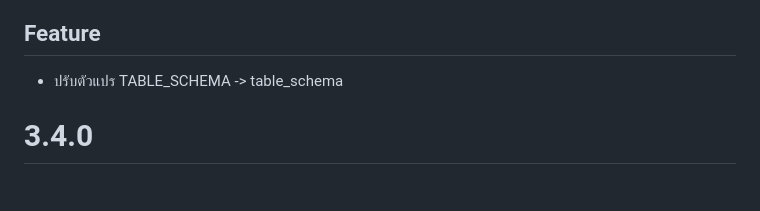
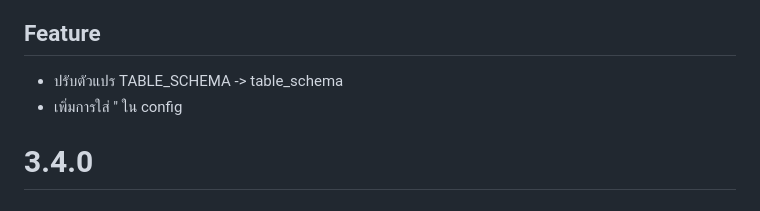
Before and after one commit to superpck/his-connect, a Markdown page: CHANGELOG.md, the part around the change. Rendered like a GitHub page.

Commit message:
เพิ่มการใส่ " ใน config

```diff
--- a/CHANGELOG.md
+++ b/CHANGELOG.md
@@ -1,6 +1,7 @@
 # 3.4.1
 ## Feature
   - ปรับตัวแปร TABLE_SCHEMA -> table_schema
+  - เพิ่มการใส่ " ใน config
 
 # 3.4.0
 ## Feature
```
